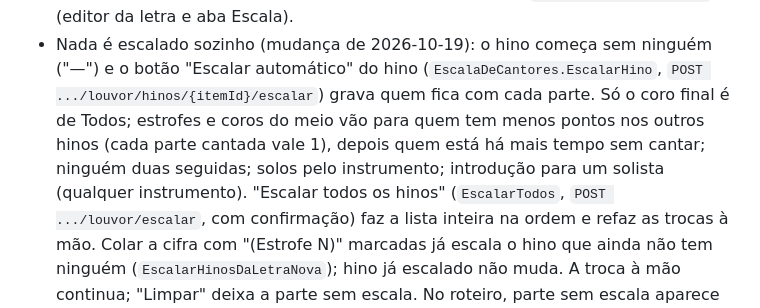
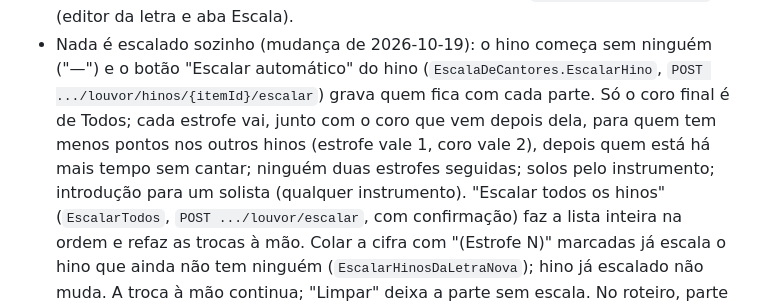
Before and after one commit to advairjunior/TocaEssaApp, a Markdown page: docs/claude/CONTEXTO_ATUAL.md, the part around the change. Drawn GitHub-style.

Commit message:
docs: estrofe com coro juntos e peso do coro
Co-Authored-By: Claude Opus 5.5 <noreply@anthropic.com>

```diff
--- a/docs/claude/CONTEXTO_ATUAL.md
+++ b/docs/claude/CONTEXTO_ATUAL.md
@@ -177,10 +177,10 @@ arquivo.
 - Nada é escalado sozinho (mudança de 2026-10-19): o hino começa sem
   ninguém ("—") e o botão "Escalar automático" do hino
   (`EscalaDeCantores.EscalarHino`, `POST .../louvor/hinos/{itemId}/escalar`)
-  grava quem fica com cada parte. Só o coro final é de Todos; estrofes e
-  coros do meio vão para quem tem menos pontos nos outros hinos (cada parte
-  cantada vale 1), depois quem está há mais tempo sem cantar; ninguém duas
-  seguidas; solos pelo instrumento; introdução para um solista (qualquer
+  grava quem fica com cada parte. Só o coro final é de Todos; cada estrofe
+  vai, junto com o coro que vem depois dela, para quem tem menos pontos nos
+  outros hinos (estrofe vale 1, coro vale 2), depois quem está há mais tempo
+  sem cantar; ninguém duas estrofes seguidas; solos pelo instrumento; introdução para um solista (qualquer
   instrumento). "Escalar todos os hinos" (`EscalarTodos`, `POST
   .../louvor/escalar`, com confirmação) faz a lista inteira na ordem e
   refaz as trocas à mão. Colar a cifra com "(Estrofe N)" marcadas já
```
